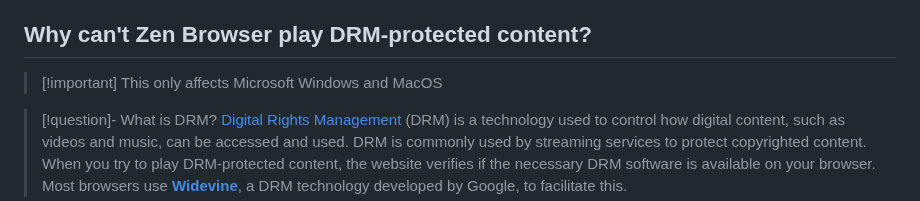
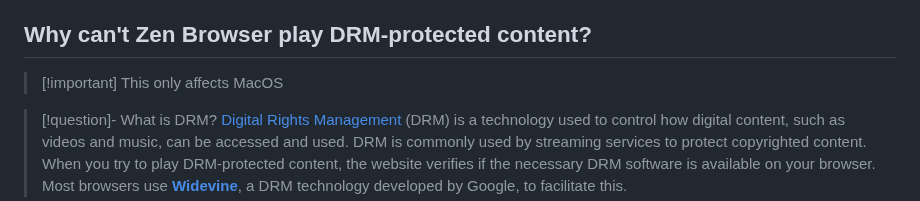
Before and after one commit to zen-browser/docs, a Markdown page: content/faq.md, the part around the change. Rendered like a GitHub page.

Commit message:
FAQ updated, windows now has DRM
Change "This only affects windows and mac" to only Mac

```diff
--- a/content/faq.md
+++ b/content/faq.md
@@ -11,7 +11,7 @@ Zen Browser will not support horizontal tabs in the near future. The decision to
 At the moment, our team does not have the time or resources to develop Android or iOS versions of Zen Browser. Additionally, we believe that Zen’s unique features, particularly its design around vertical tabs, do not translate well to the mobile form factor. As such, we do not currently have plans to develop a mobile version of Zen Browser.
 
 ## Why can't Zen Browser play DRM-protected content?
-> [!important] This only affects Microsoft Windows and MacOS
+> [!important] This only affects MacOS
 
 > [!question]- What is DRM?
 > [Digital Rights Management](https://wikipedia.org/wiki/Digital_rights_management) (DRM) is a technology used to control how digital content, such as videos and music, can be accessed and used. DRM is commonly used by streaming services to protect copyrighted content. When you try to play DRM-protected content, the website verifies if the necessary DRM software is available on your browser. Most browsers use [**Widevine**](https://www.widevine.com), a DRM technology developed by Google, to facilitate this.
```
